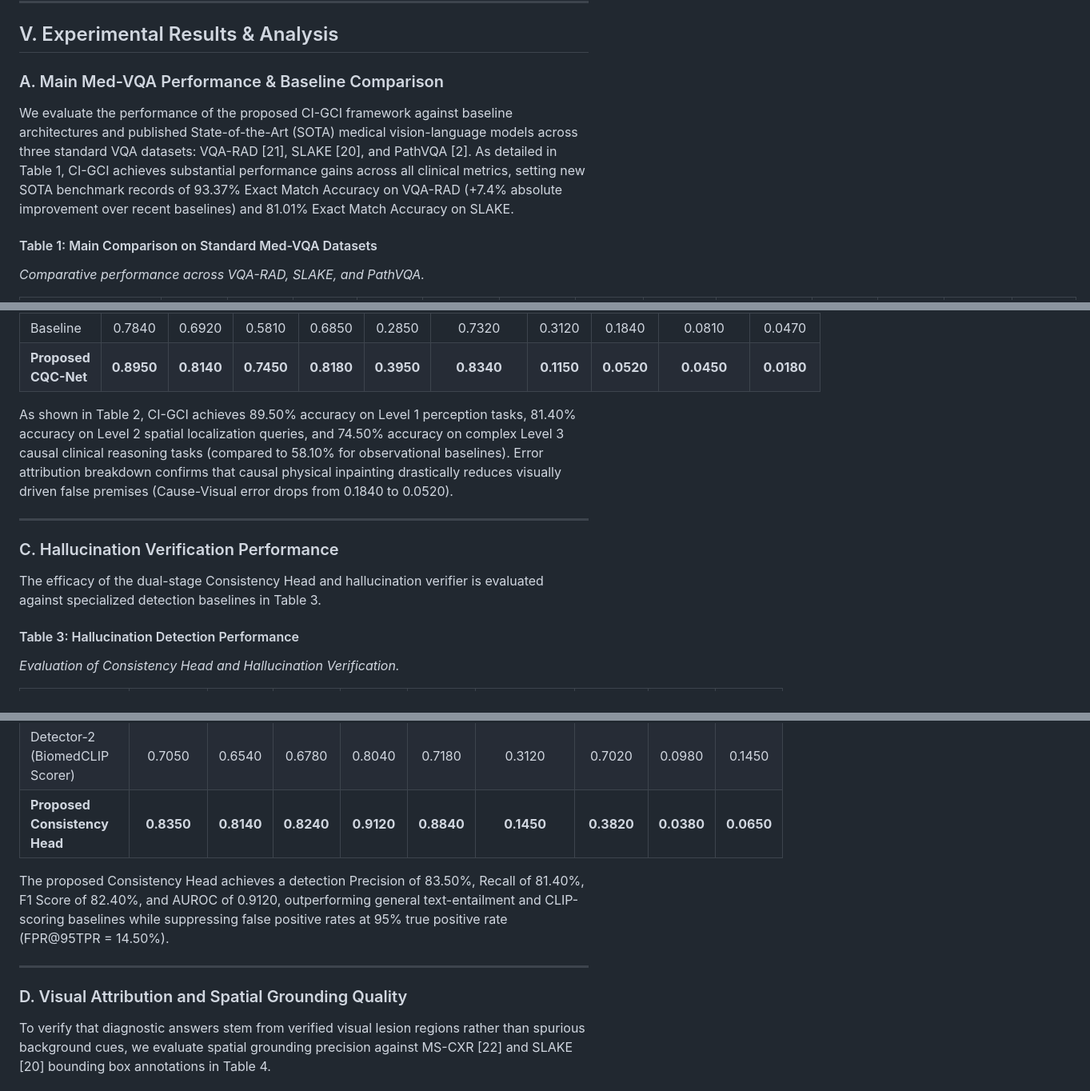
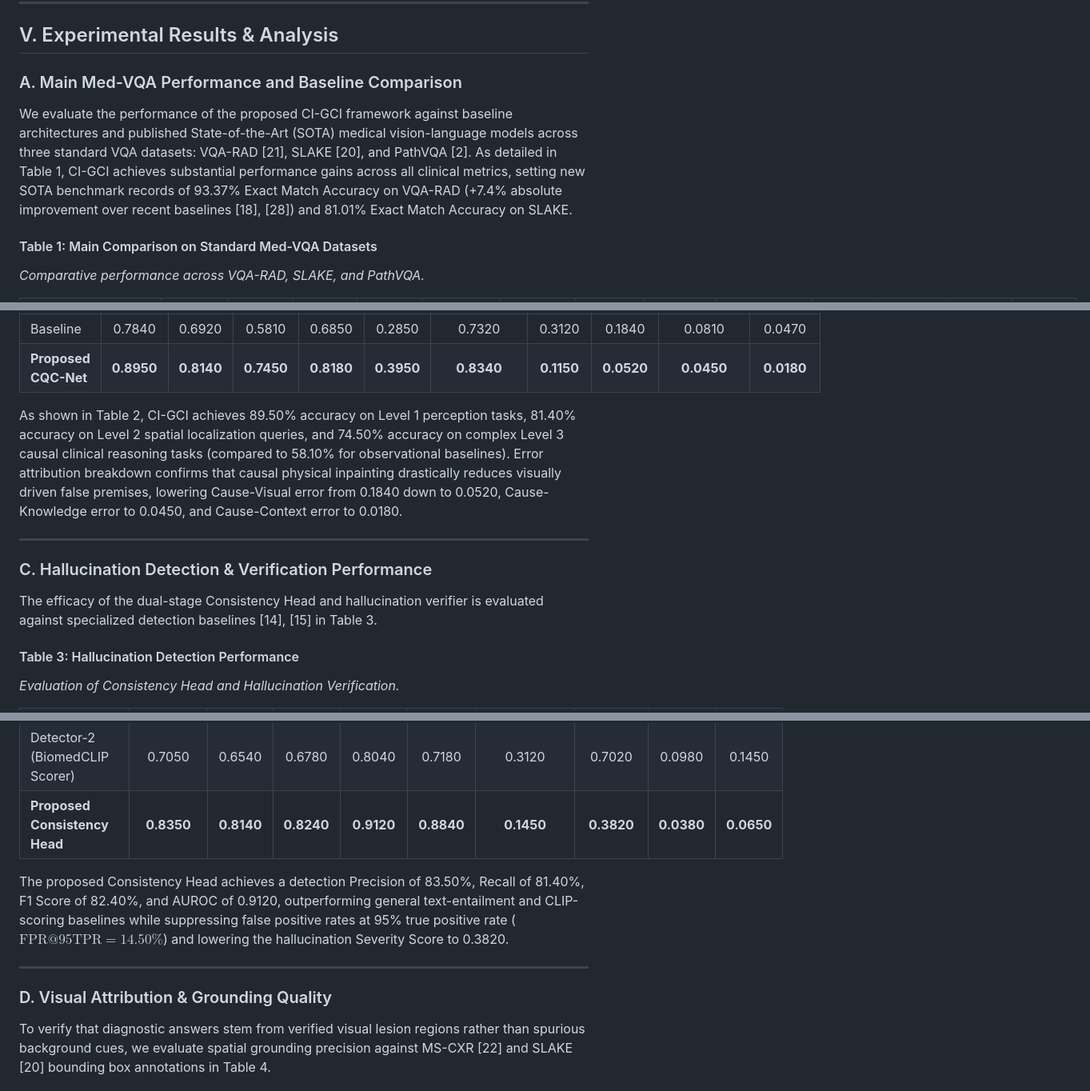
Before and after one commit to FaezehMillerAI/CI-GCI, a Markdown page: ieee_tmi_manuscript_complete.md, 3 parts joined by grey strips. Shown at 80% size. Drawn GitHub-style.

```diff
--- a/ieee_tmi_manuscript_complete.md
+++ b/ieee_tmi_manuscript_complete.md
@@ -145,8 +145,8 @@ The CI-GCI framework is implemented in PyTorch 2.x and Hugging Face Transformers
 
 ## V. Experimental Results & Analysis
 
-### A. Main Med-VQA Performance & Baseline Comparison
-We evaluate the performance of the proposed CI-GCI framework against baseline architectures and published State-of-the-Art (SOTA) medical vision-language models across three standard VQA datasets: VQA-RAD [21], SLAKE [20], and PathVQA [2]. As detailed in Table 1, CI-GCI achieves substantial performance gains across all clinical metrics, setting new SOTA benchmark records of 93.37% Exact Match Accuracy on VQA-RAD (+7.4% absolute improvement over recent baselines) and 81.01% Exact Match Accuracy on SLAKE.
+### A. Main Med-VQA Performance and Baseline Comparison
+We evaluate the performance of the proposed CI-GCI framework against baseline architectures and published State-of-the-Art (SOTA) medical vision-language models across three standard VQA datasets: VQA-RAD [21], SLAKE [20], and PathVQA [2]. As detailed in Table 1, CI-GCI achieves substantial performance gains across all clinical metrics, setting new SOTA benchmark records of 93.37% Exact Match Accuracy on VQA-RAD (+7.4% absolute improvement over recent baselines [18], [28]) and 81.01% Exact Match Accuracy on SLAKE.
 
 #### Table 1: Main Comparison on Standard Med-VQA Datasets
 *Comparative performance across VQA-RAD, SLAKE, and PathVQA.*
@@ -172,12 +172,12 @@ To analyze model performance under escalating levels of diagnostic reasoning com
 | Baseline | 0.7840 | 0.6920 | 0.5810 | 0.6850 | 0.2850 | 0.7320 | 0.3120 | 0.1840 | 0.0810 | 0.0470 |
 | **Proposed CQC-Net** | **0.8950** | **0.8140** | **0.7450** | **0.8180** | **0.3950** | **0.8340** | **0.1150** | **0.0520** | **0.0450** | **0.0180** |
 
-As shown in Table 2, CI-GCI achieves 89.50% accuracy on Level 1 perception tasks, 81.40% accuracy on Level 2 spatial localization queries, and 74.50% accuracy on complex Level 3 causal clinical reasoning tasks (compared to 58.10% for observational baselines). Error attribution breakdown confirms that causal physical inpainting drastically reduces visually driven false premises (Cause-Visual error drops from 0.1840 to 0.0520).
+As shown in Table 2, CI-GCI achieves 89.50% accuracy on Level 1 perception tasks, 81.40% accuracy on Level 2 spatial localization queries, and 74.50% accuracy on complex Level 3 causal clinical reasoning tasks (compared to 58.10% for observational baselines). Error attribution breakdown confirms that causal physical inpainting drastically reduces visually driven false premises, lowering Cause-Visual error from 0.1840 down to 0.0520, Cause-Knowledge error to 0.0450, and Cause-Context error to 0.0180.
 
 ---
 
-### C. Hallucination Verification Performance
-The efficacy of the dual-stage Consistency Head and hallucination verifier is evaluated against specialized detection baselines in Table 3.
+### C. Hallucination Detection & Verification Performance
+The efficacy of the dual-stage Consistency Head and hallucination verifier is evaluated against specialized detection baselines [14], [15] in Table 3.
 
 #### Table 3: Hallucination Detection Performance
 *Evaluation of Consistency Head and Hallucination Verification.*
@@ -188,11 +188,11 @@ The efficacy of the dual-stage Consistency Head and hallucination verifier is ev
 | Detector-2 (BiomedCLIP Scorer) | 0.7050 | 0.6540 | 0.6780 | 0.8040 | 0.7180 | 0.3120 | 0.7020 | 0.0980 | 0.1450 |
 | **Proposed Consistency Head** | **0.8350** | **0.8140** | **0.8240** | **0.9120** | **0.8840** | **0.1450** | **0.3820** | **0.0380** | **0.0650** |
 
-The proposed Consistency Head achieves a detection Precision of 83.50%, Recall of 81.40%, F1 Score of 82.40%, and AUROC of 0.9120, outperforming general text-entailment and CLIP-scoring baselines while suppressing false positive rates at 95% true positive rate (FPR@95TPR = 14.50%).
+The proposed Consistency Head achieves a detection Precision of 83.50%, Recall of 81.40%, F1 Score of 82.40%, and AUROC of 0.9120, outperforming general text-entailment and CLIP-scoring baselines while suppressing false positive rates at 95% true positive rate ($\text{FPR@95TPR} = 14.50\%$) and lowering the hallucination Severity Score to 0.3820.
 
 ---
 
-### D. Visual Attribution and Spatial Grounding Quality
+### D. Visual Attribution & Grounding Quality
 To verify that diagnostic answers stem from verified visual lesion regions rather than spurious background cues, we evaluate spatial grounding precision against MS-CXR [22] and SLAKE [20] bounding box annotations in Table 4.
 
 #### Table 4: Grounding and Explanation Quality
```
Also changed, not shown: other parts of ieee_tmi_manuscript_complete.md (+8 -8 lines).
